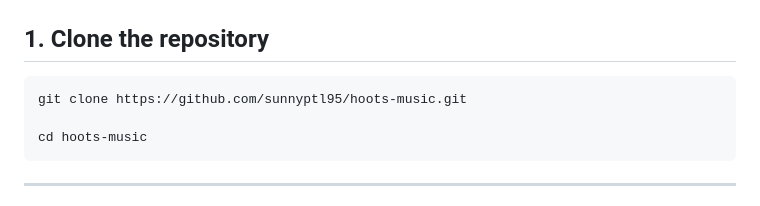
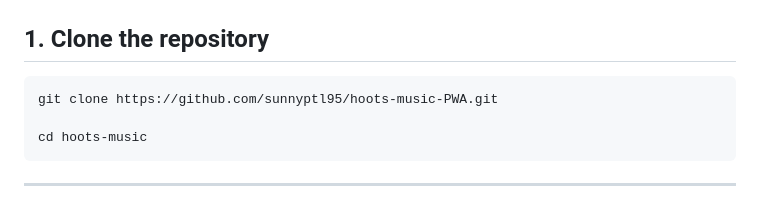
Before and after one commit to sunnyptl95/hoots-music-PWA, a Markdown page: README.md, the part around the change. Drawn GitHub-style.

````diff
--- a/README.md
+++ b/README.md
@@ -142,7 +142,7 @@ hoots-music/
 ## 1. Clone the repository
 
 ```bash
-git clone https://github.com/sunnyptl95/hoots-music.git
+git clone https://github.com/sunnyptl95/hoots-music-PWA.git
 
 cd hoots-music
 ```
````
